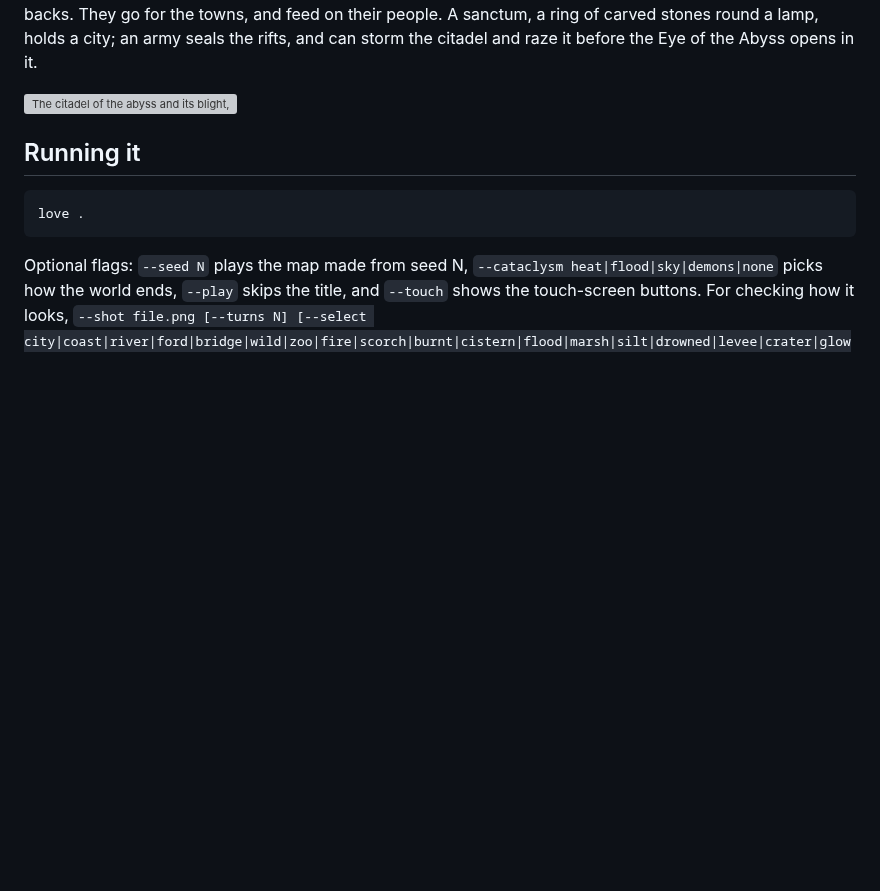
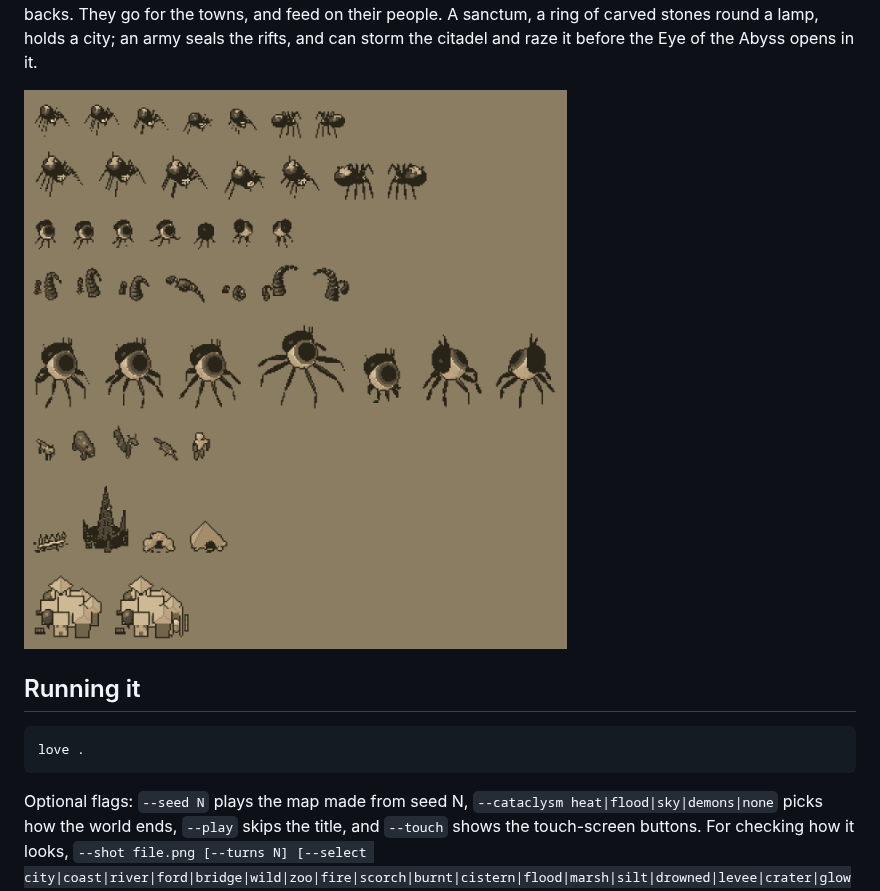
Before and after one commit to cmatuteortega/civiclone, a Markdown page: README.md, the part around the change. Drawn GitHub-style; pictures changed too: shots/38-demon-models.png (added); blank space fills up the shorter version; grey boxes are pictures that could not be loaded.

```diff
--- a/README.md
+++ b/README.md
@@ -184,7 +184,7 @@ a ring of carved stones round a lamp, holds a city; an army seals the
 rifts, and can storm the citadel and raze it before the Eye of the Abyss
 opens in it.
 
-![The citadel of the abyss and its blight, a rift, and the demons](shots/38-demons.png)
+![The demons on their own: spiders, a brood mother, eyes, tentacles, the Eye of the Abyss; a rift, the citadel; a town with a sanctum](shots/38-demon-models.png)
 
 ## Running it
 
```
Also changed, not shown: GUIDE.md (+2 -1 lines), 2 other files.
